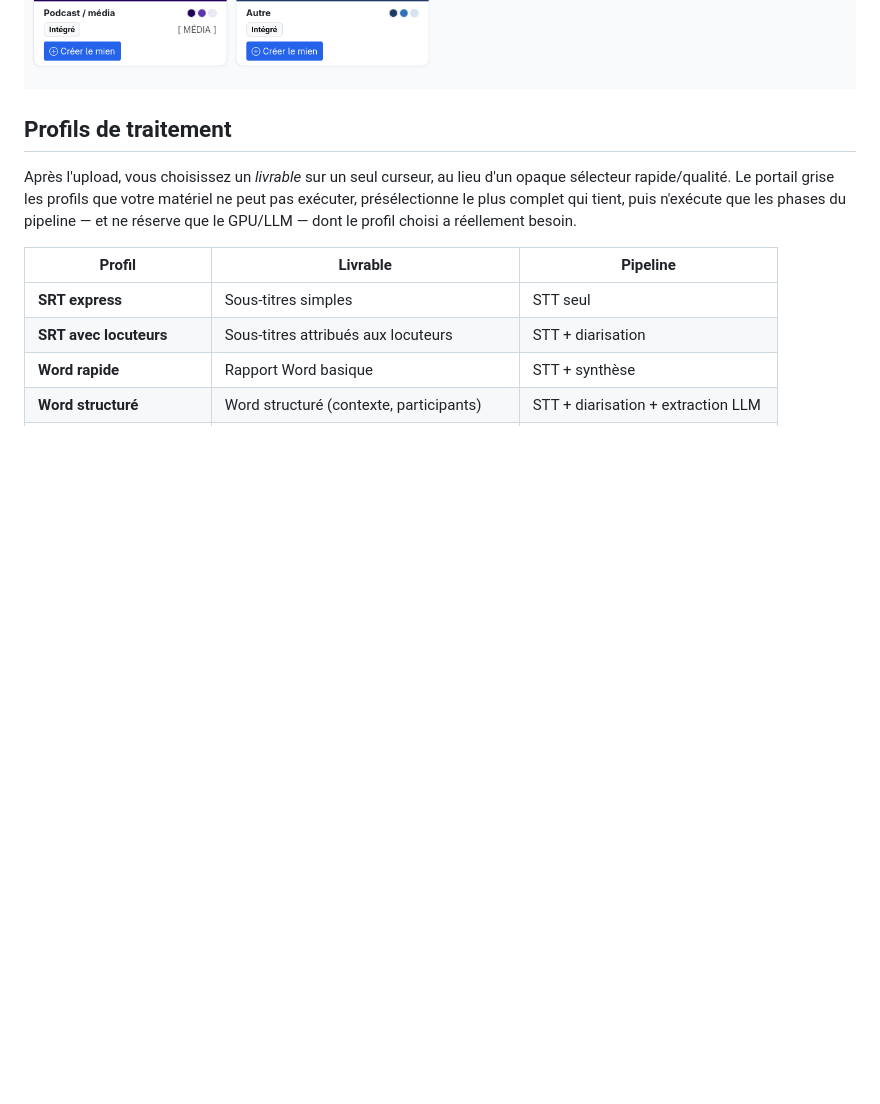
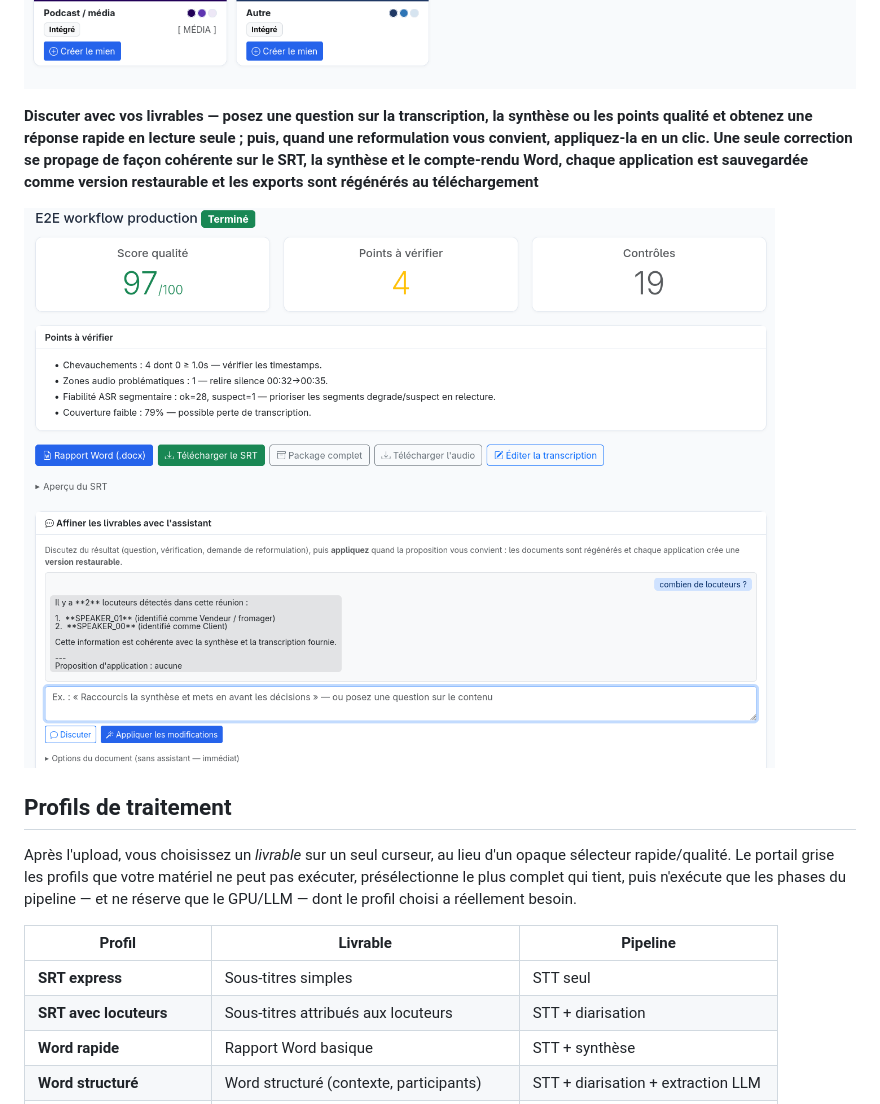
Before and after one commit to Martossien/transcria, a Markdown page: README.fr.md, the part around the change. GitHub-like rendering; pictures changed too: docs/screenshots/12-speak_with_doc.png (added); blank space fills up the shorter version.

```diff
--- a/README.fr.md
+++ b/README.fr.md
@@ -105,6 +105,10 @@ fait plus qu'il ne fait.
 **Modèles de compte-rendu Word — 18 types de réunion intégrés (CSE, comité de direction, revue de projet, crise, RH, négociation, et plus), chacun avec sa page de garde, sa pastille et ses champs structurés. Dupliquez-en un, ajustez palette / bannière / sections, ajoutez un logo, prévisualisez le DOCX en direct, puis partagez-le à un groupe ou transportez-le entre installations en JSON**
 
 ![Galerie des types de réunion](docs/screenshots/11-editor_meeting_template.png)
+
+**Discuter avec vos livrables — posez une question sur la transcription, la synthèse ou les points qualité et obtenez une réponse rapide en lecture seule ; puis, quand une reformulation vous convient, appliquez-la en un clic. Une seule correction se propage de façon cohérente sur le SRT, la synthèse et le compte-rendu Word, chaque application est sauvegardée comme version restaurable et les exports sont régénérés au téléchargement**
+
+![Discuter avec les livrables](docs/screenshots/12-speak_with_doc.png)
 
 ## Profils de traitement
 
```
Also changed, not shown: README.md (+4 -0 lines).
